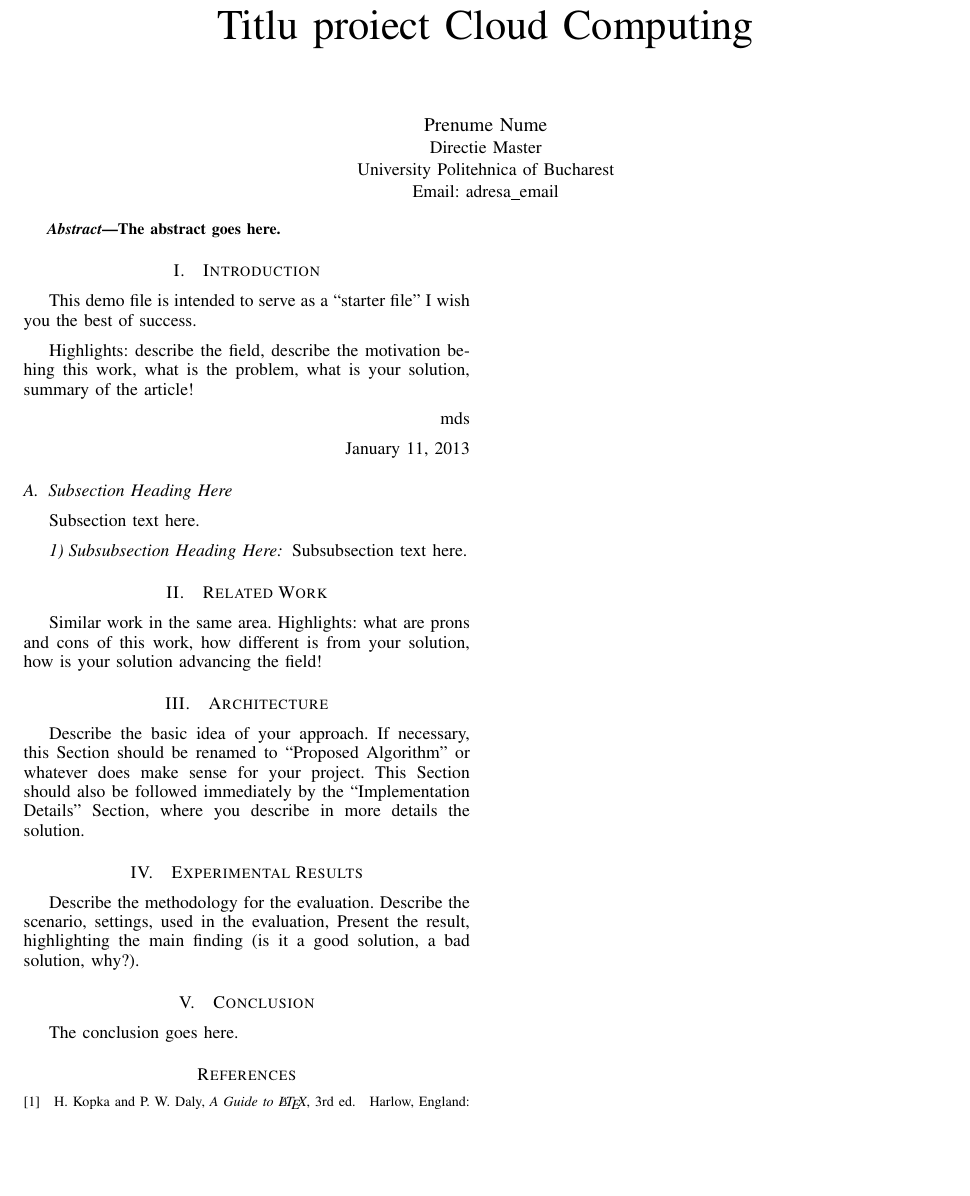
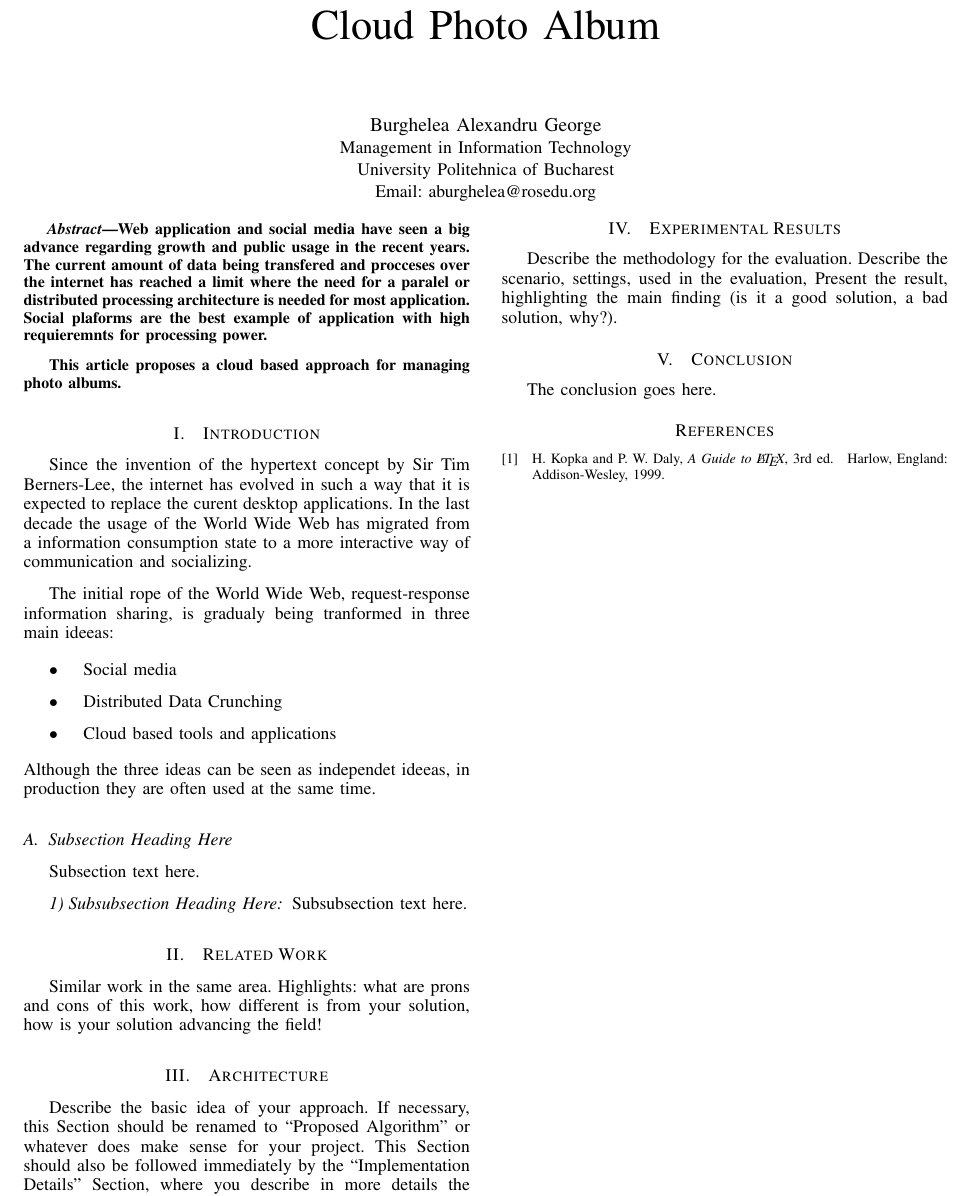
Before and after one commit to aburghelea/photoalbumcc, a LaTeX paper (article/photoalbum_cc_Burghelea_Alexandru_MTI.tex): part of the page, cut at the place of the change, the shorter picture padded with empty space. Compiled offline with pdfLaTeX.

Commit message:
Abstract + Base Intro

```diff
--- a/article/photoalbum_cc_Burghelea_Alexandru_MTI.tex
+++ b/article/photoalbum_cc_Burghelea_Alexandru_MTI.tex
@@ -352,16 +352,16 @@
 %
 % paper title
 % can use linebreaks \\ within to get better formatting as desired
-\title{Titlu proiect Cloud Computing}
+\title{Cloud Photo Album}
 
 
 % author names and affiliations
 % use a multiple column layout for up to three different
 % affiliations
-\author{\IEEEauthorblockN{Prenume Nume}
-\IEEEauthorblockA{Directie Master\\
+\author{\IEEEauthorblockN{Burghelea Alexandru George}
+\IEEEauthorblockA{Management in Information Technology\\
 University Politehnica of Bucharest\\
-Email: adresa\_email}}
+Email: aburghelea@rosedu.org}}
 
 % conference papers do not typically use \thanks and this command
 % is locked out in conference mode. If really needed, such as for
@@ -400,7 +400,9 @@ Email: adresa\_email}}
 
 \begin{abstract}
 %\boldmath
-The abstract goes here.
+Web application and social media have seen a big advance regarding growth and public usage in the recent years. The current amount of data being transfered and procceses over the internet has reached a limit where the need for a paralel or distributed processing architecture is needed for most application. Social plaforms are the best example of application with high requieremnts for processing power.
+
+This article proposes a cloud based approach for managing photo albums.
 \end{abstract}
 % IEEEtran.cls defaults to using nonbold math in the Abstract.
 % This preserves the distinction between vectors and scalars. However,
@@ -428,16 +430,18 @@ The abstract goes here.
 
 \section{Introduction}
 % no \IEEEPARstart
-This demo file is intended to serve as a ``starter file''
-% You must have at least 2 lines in the paragraph with the drop letter
-% (should never be an issue)
-I wish you the best of success.
 
-Highlights: describe the field, describe the motivation behing this work, what is the problem, what is your solution, summary of the article!
+Since the invention of the hypertext concept by Sir Tim Berners-Lee, the internet has evolved in such a way
+that it is expected to replace the curent desktop applications. In the last decade the usage of the World Wide Web has migrated from a information consumption state to a more interactive way of communication and socializing.
 
-\hfill mds
+The initial rope of the World Wide Web, request-response information sharing, is gradualy being tranformed in three main ideeas:
+\begin{itemize}
+	\item Social media
+	\item Distributed Data Crunching
+	\item Cloud based tools and applications
+\end{itemize}
+Although the three ideas can be seen as independet ideeas, in production they are often used at the same time.
 
-\hfill January 11, 2013
 
 \subsection{Subsection Heading Here}
 Subsection text here.
```
